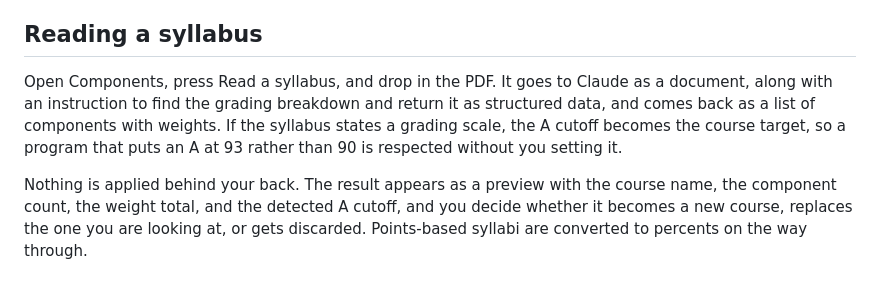
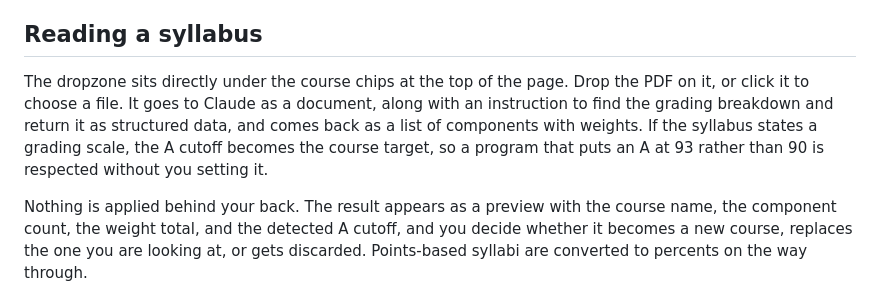
Before and after one commit to augustineiacopelli/appaday-091-grade-runway, a Markdown page: README.md, the part around the change. GitHub-like rendering.

Commit message:
Update README for syllabus PDF dropzone instructions

```diff
--- a/README.md
+++ b/README.md
@@ -21,7 +21,7 @@ Every course you add gets its own rail, its own target, and its own math. The Al
 
 ## Reading a syllabus
 
-Open Components, press Read a syllabus, and drop in the PDF. It goes to Claude as a document, along with an instruction to find the grading breakdown and return it as structured data, and comes back as a list of components with weights. If the syllabus states a grading scale, the A cutoff becomes the course target, so a program that puts an A at 93 rather than 90 is respected without you setting it.
+The dropzone sits directly under the course chips at the top of the page. Drop the PDF on it, or click it to choose a file. It goes to Claude as a document, along with an instruction to find the grading breakdown and return it as structured data, and comes back as a list of components with weights. If the syllabus states a grading scale, the A cutoff becomes the course target, so a program that puts an A at 93 rather than 90 is respected without you setting it.
 
 Nothing is applied behind your back. The result appears as a preview with the course name, the component count, the weight total, and the detected A cutoff, and you decide whether it becomes a new course, replaces the one you are looking at, or gets discarded. Points-based syllabi are converted to percents on the way through.
 
```
